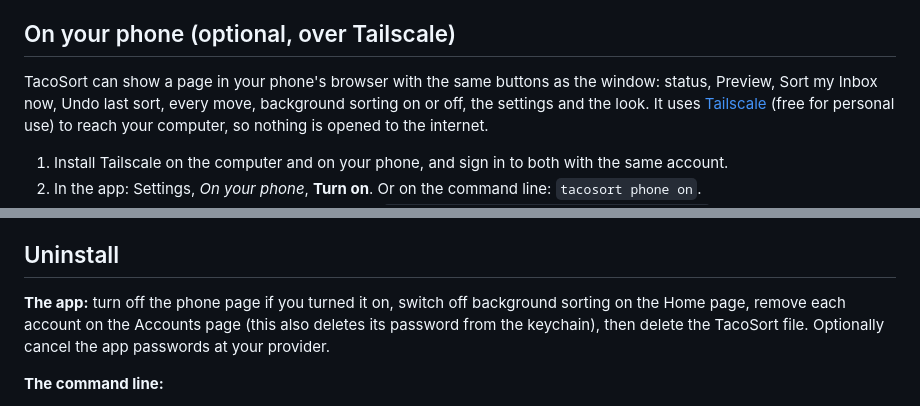
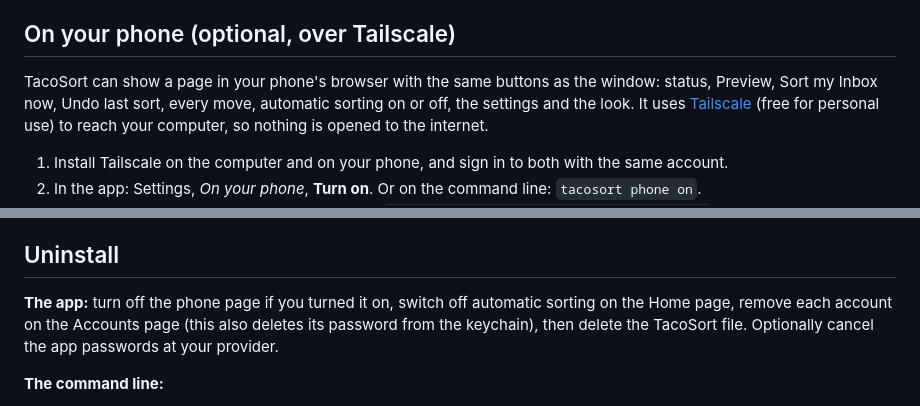
Before and after one commit to mAgNiFiCeNtTaCo/tacosort, a Markdown page: README.md, 2 parts joined by grey strips. Drawn GitHub-style.

```diff
--- a/README.md
+++ b/README.md
@@ -346,7 +352,7 @@ your password, never whole messages. Details: [docs/privacy.md](docs/privacy.md)
 ## On your phone (optional, over Tailscale)
 
 TacoSort can show a page in your phone's browser with the same buttons as the window: status, Preview,
-Sort my Inbox now, Undo last sort, every move, background sorting on or off, the settings and the look.
+Sort my Inbox now, Undo last sort, every move, automatic sorting on or off, the settings and the look.
 It uses [Tailscale](https://tailscale.com) (free for personal use) to reach your computer, so nothing
 is opened to the internet.
 
@@ -414,7 +420,7 @@ you can cancel at your provider at any time.
 
 ## Uninstall
 
-**The app:** turn off the phone page if you turned it on, switch off background sorting on the Home
+**The app:** turn off the phone page if you turned it on, switch off automatic sorting on the Home
 page, remove each
 account on the Accounts page (this also deletes its password from the keychain), then delete the
 TacoSort file. Optionally cancel the app passwords at your provider.
```
Also changed, not shown: other parts of README.md (+12 -6 lines), CLAUDE.md (+5 -2 lines), docs/images/app-home.png, docs/images/app-settings-dark.png, 7 other files.
